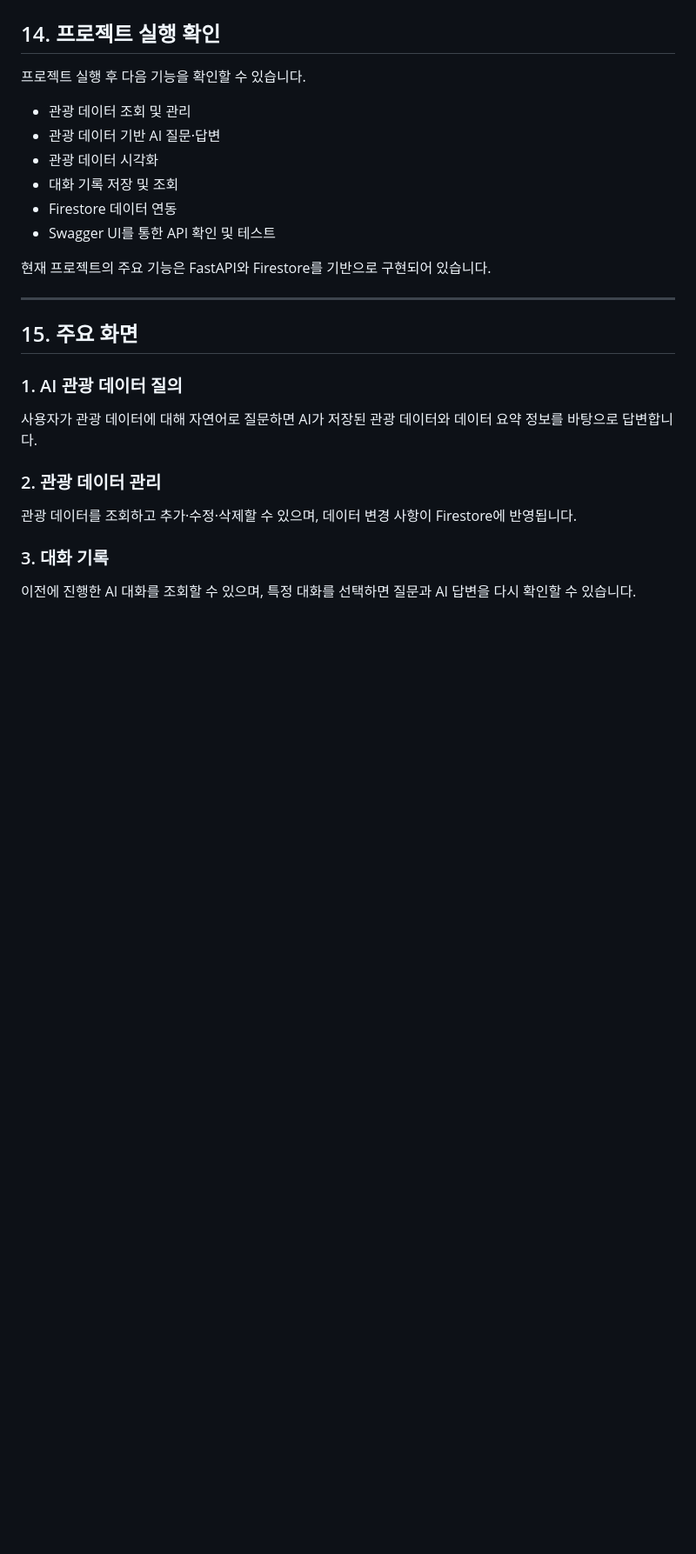
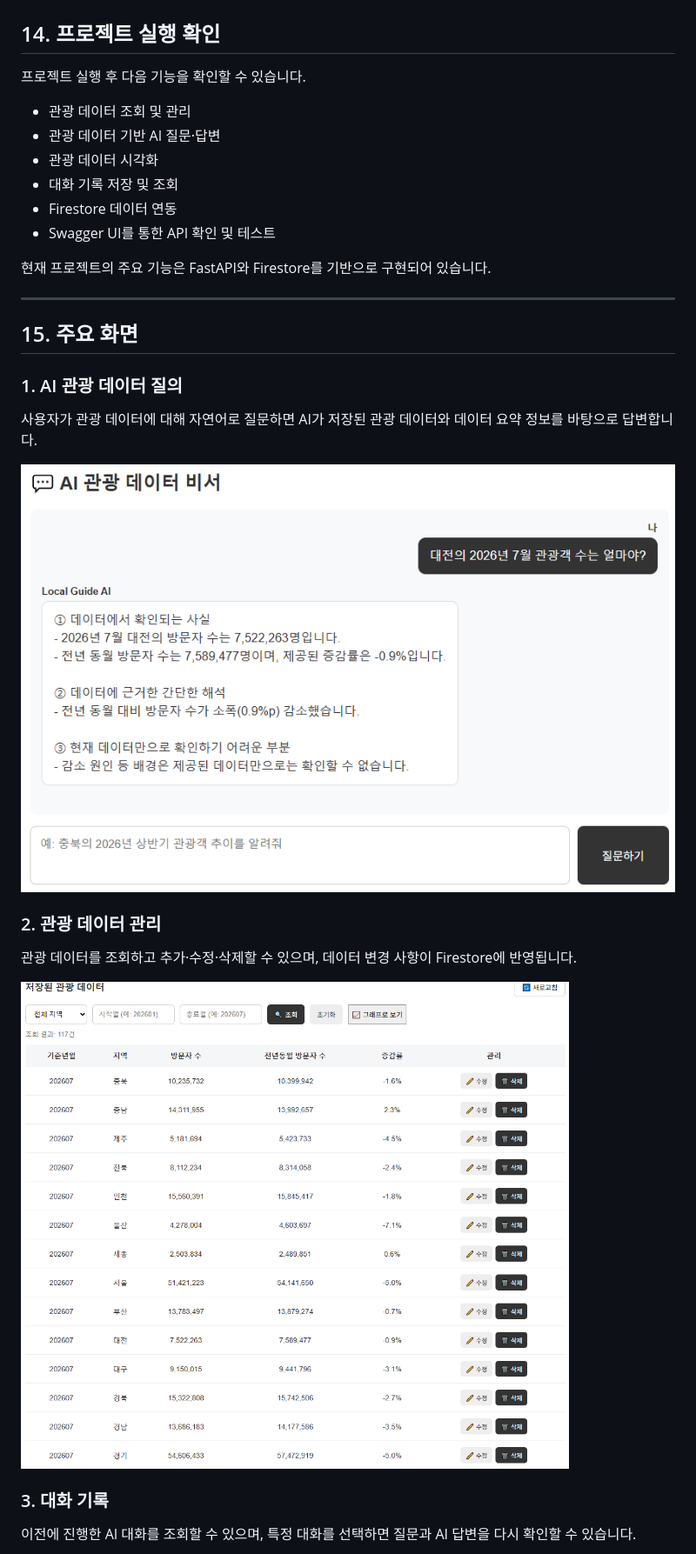
Before and after one commit to KimJeongnim/M1-2, a Markdown page: README.md, the part around the change printed below. Shown: that part at 87% size. Drawn GitHub-style; pictures changed too: images/01_AI_질문답변.png (added), images/02_데이터_CRUD.png (added); blank space fills up the shorter version.

Commit message:
README 및 주요 화면 이미지 추가

```diff
--- a/README.md
+++ b/README.md
@@ -451,9 +456,13 @@ http://127.0.0.1:8000/
 
 사용자가 관광 데이터에 대해 자연어로 질문하면 AI가 저장된 관광 데이터와 데이터 요약 정보를 바탕으로 답변합니다.
 
+![AI 관광 데이터 질의](images/01_AI_질문답변.png)
+
 ### 2. 관광 데이터 관리
 
 관광 데이터를 조회하고 추가·수정·삭제할 수 있으며, 데이터 변경 사항이 Firestore에 반영됩니다.
+
+![관광 데이터 관리](images/02_데이터_CRUD.png)
 
 ### 3. 대화 기록
 
```
Also changed, not shown: other parts of README.md (+7 -3 lines), images/03_대화목록.png (added), 1 other file.
